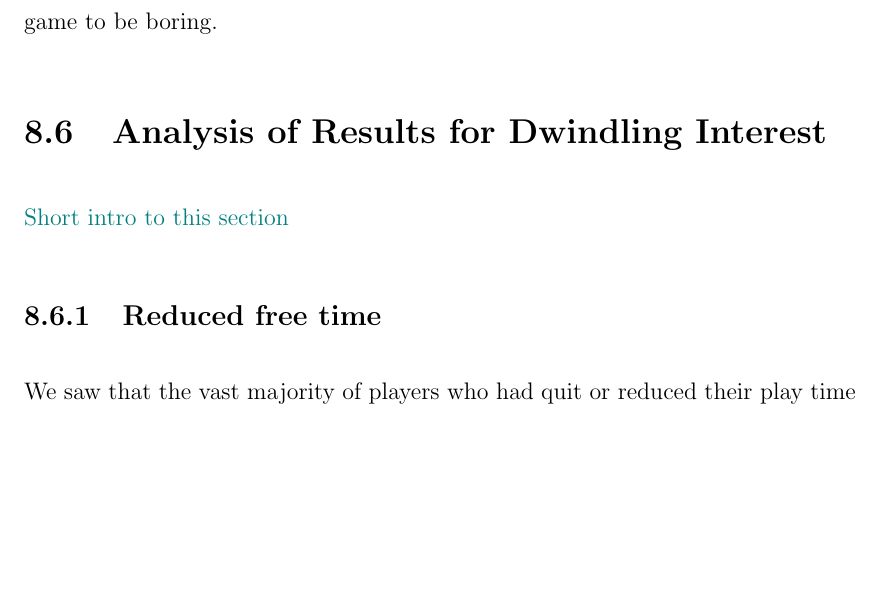
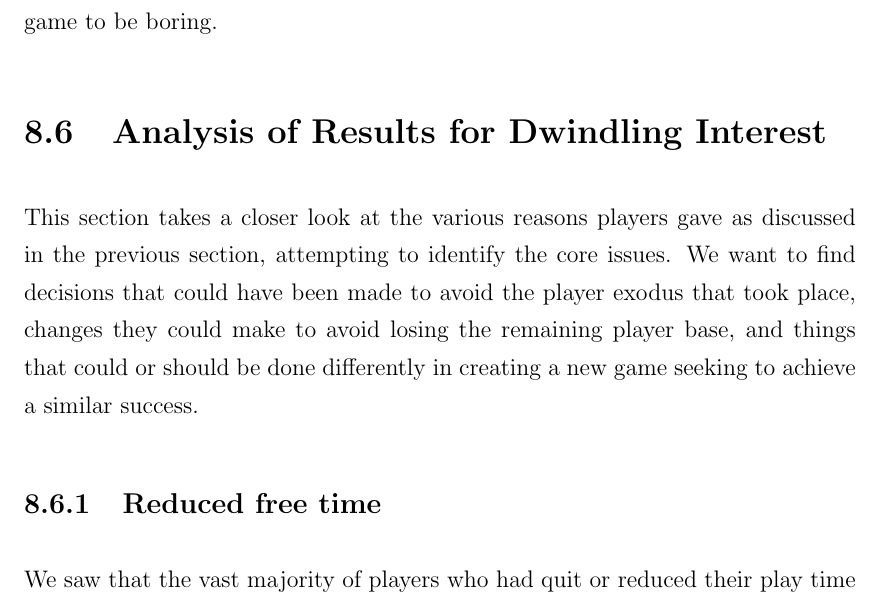
Before and after one commit to askjervold/msc-thesis, a LaTeX thesis (main.tex, which reads Chapters/4-player-study-success-factors.tex): part of page 43 of 102, cut so that both start at the same text, the shorter picture padded with empty space. Compiled offline with pdfLaTeX.

Commit message:
FINISH core of Success Factors chapter
Citations and nicetohave-s remaining

```diff
--- a/Chapters/4-player-study-success-factors.tex
+++ b/Chapters/4-player-study-success-factors.tex
@@ -225,7 +225,7 @@ Other answers that had less than 1 \% representation were not included in the ta
 \section{Analysis of Results for Dwindling Interest}
 \label{sec:success-factors-quitting-analysis}
 
-\todo{Short intro to this section}
+This section takes a closer look at the various reasons players gave as discussed in the previous section, attempting to identify the core issues. We want to find decisions that could have been made to avoid the player exodus that took place, changes they could make to avoid losing the remaining player base, and things that could or should be done differently in creating a new game seeking to achieve a similar success.
 
 \subsection{Reduced free time}
 \label{sec:reduced-free-time}
```
